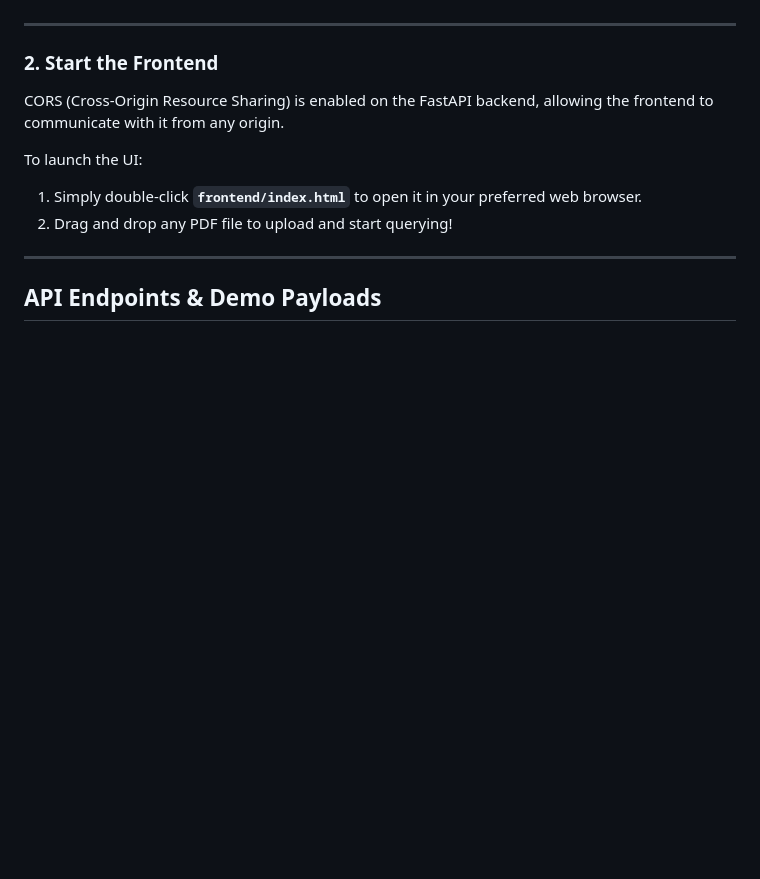
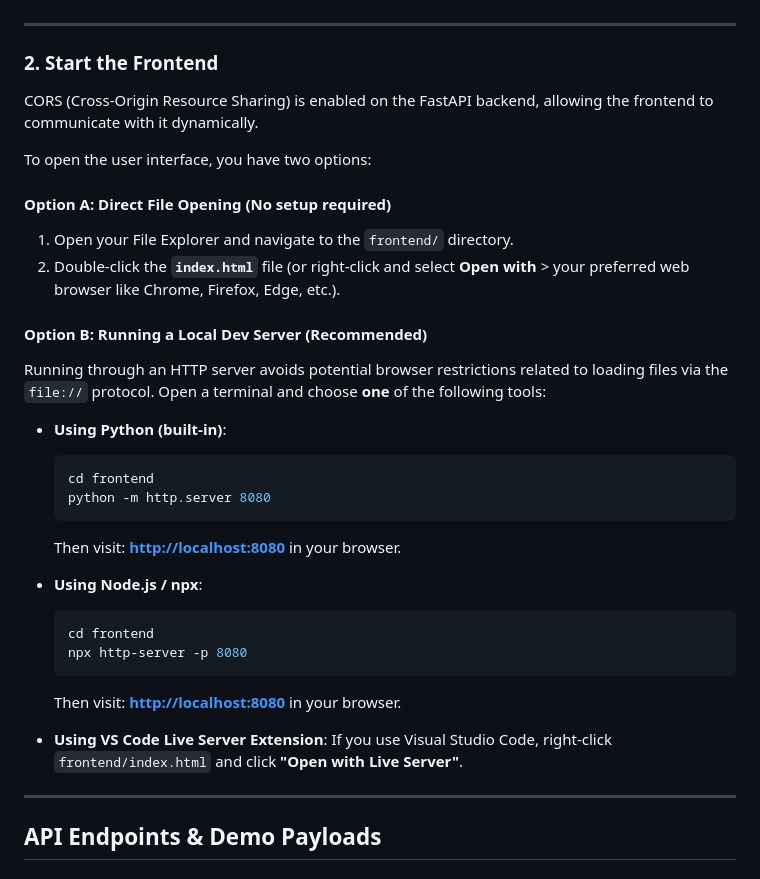
Before and after one commit to sukhman0345/pdf-rag-chatbot, a Markdown page: README.md, the part around the change. GitHub-like rendering; blank space fills up the shorter version.

````diff
--- a/README.md
+++ b/README.md
@@ -82,11 +82,33 @@ pdf-rag-chatbot/
 
 ### 2. Start the Frontend
 
-CORS (Cross-Origin Resource Sharing) is enabled on the FastAPI backend, allowing the frontend to communicate with it from any origin.
+CORS (Cross-Origin Resource Sharing) is enabled on the FastAPI backend, allowing the frontend to communicate with it dynamically.
 
-To launch the UI:
-1. Simply double-click **`frontend/index.html`** to open it in your preferred web browser.
-2. Drag and drop any PDF file to upload and start querying!
+To open the user interface, you have two options:
+
+#### Option A: Direct File Opening (No setup required)
+1. Open your File Explorer and navigate to the `frontend/` directory.
+2. Double-click the **`index.html`** file (or right-click and select **Open with** > your preferred web browser like Chrome, Firefox, Edge, etc.).
+
+#### Option B: Running a Local Dev Server (Recommended)
+Running through an HTTP server avoids potential browser restrictions related to loading files via the `file://` protocol. Open a terminal and choose **one** of the following tools:
+
+- **Using Python (built-in)**:
+  ```bash
+  cd frontend
+  python -m http.server 8080
+  ```
+  Then visit: **[http://localhost:8080](http://localhost:8080)** in your browser.
+
+- **Using Node.js / npx**:
+  ```bash
+  cd frontend
+  npx http-server -p 8080
+  ```
+  Then visit: **[http://localhost:8080](http://localhost:8080)** in your browser.
+
+- **Using VS Code Live Server Extension**:
+  If you use Visual Studio Code, right-click `frontend/index.html` and click **"Open with Live Server"**.
 
 ---
 
````
